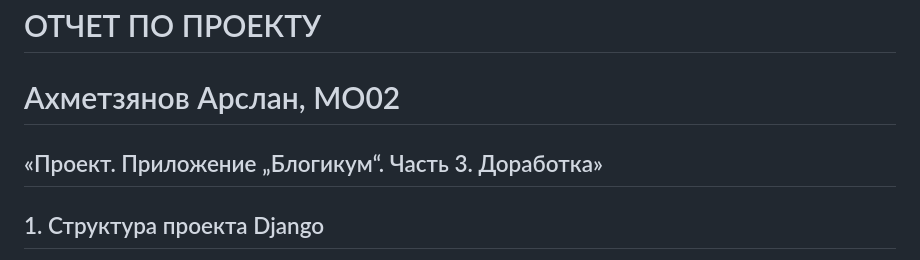
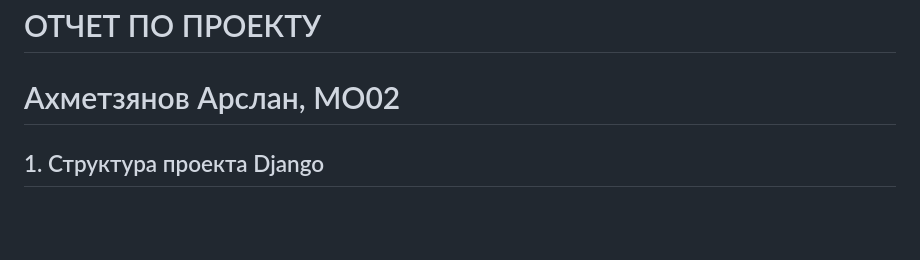
Before and after one commit to arslannnnn/django_sprint4, a Markdown page: README.md, the part around the change. Drawn GitHub-style; blank space fills up the shorter version.

```diff
--- a/README.md
+++ b/README.md
@@ -1,6 +1,5 @@
 # ОТЧЕТ ПО ПРОЕКТУ
 # Ахметзянов Арслан, МО02
-## «Проект. Приложение „Блогикум“. Часть 3. Доработка»
 
 ## 1. Структура проекта Django
 
```
